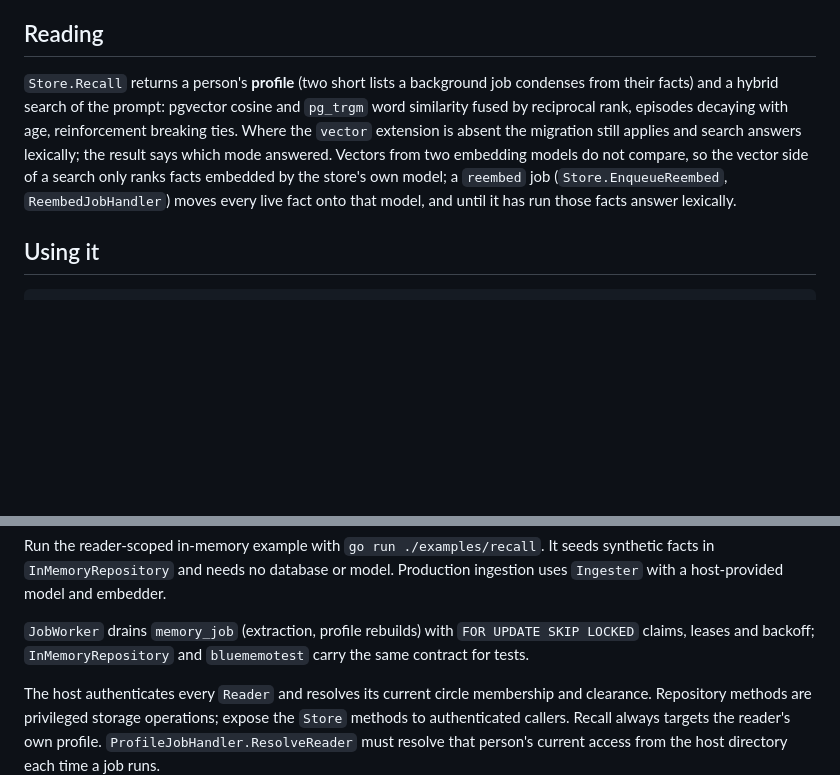
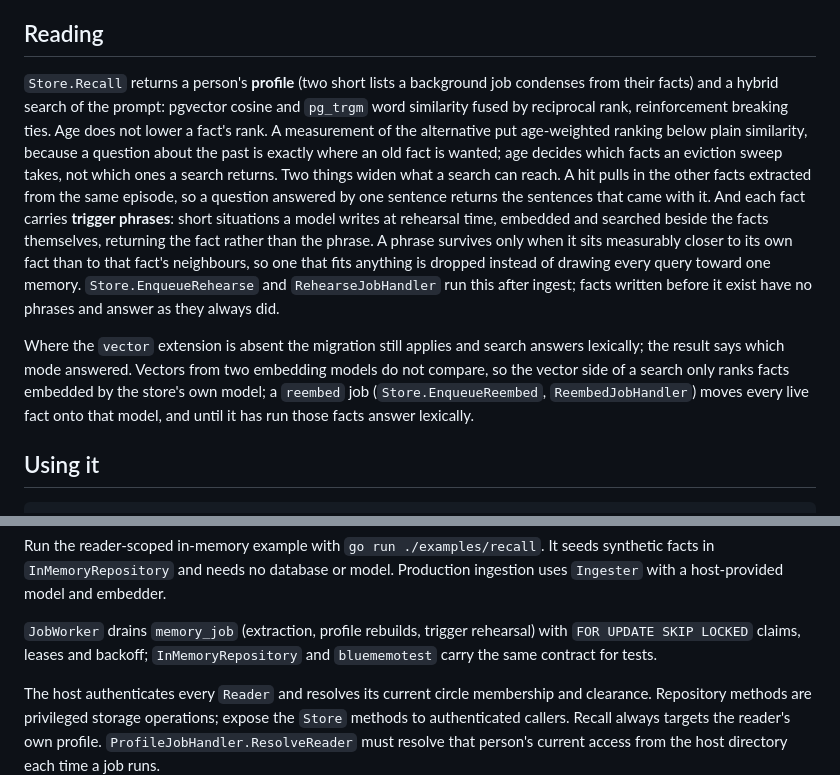
Before and after one commit to yeomyeonggeori/bluememo, a Markdown page: README.md, 2 parts joined by grey strips. GitHub-like rendering; blank space fills up the shorter version.

Commit message:
docs: say how a search reaches past the words a question used
The Reading section still promised that episodes decay with age. They no
longer do: measured against plain similarity, age-weighted ranking lost,
because a question about the past is where an old fact is wanted. Age now
decides eviction order instead.

It also said nothing about the two things that widen reach, so a reader
had no way to learn that a hit returns its episode's other facts or that
rehearsed phrases are searched beside the facts.

Co-Authored-By: Claude Opus 5 (1M context) <noreply@anthropic.com>

```diff
--- a/README.md
+++ b/README.md
@@ -27,7 +27,9 @@ Everything goes through `Ingester`. It embeds the episode, offers the reader's n
 
 ## Reading
 
-`Store.Recall` returns a person's **profile** (two short lists a background job condenses from their facts) and a hybrid search of the prompt: pgvector cosine and `pg_trgm` word similarity fused by reciprocal rank, episodes decaying with age, reinforcement breaking ties. Where the `vector` extension is absent the migration still applies and search answers lexically; the result says which mode answered. Vectors from two embedding models do not compare, so the vector side of a search only ranks facts embedded by the store's own model; a `reembed` job (`Store.EnqueueReembed`, `ReembedJobHandler`) moves every live fact onto that model, and until it has run those facts answer lexically.
+`Store.Recall` returns a person's **profile** (two short lists a background job condenses from their facts) and a hybrid search of the prompt: pgvector cosine and `pg_trgm` word similarity fused by reciprocal rank, reinforcement breaking ties. Age does not lower a fact's rank. A measurement of the alternative put age-weighted ranking below plain similarity, because a question about the past is exactly where an old fact is wanted; age decides which facts an eviction sweep takes, not which ones a search returns. Two things widen what a search can reach. A hit pulls in the other facts extracted from the same episode, so a question answered by one sentence returns the sentences that came with it. And each fact carries **trigger phrases**: short situations a model writes at rehearsal time, embedded and searched beside the facts themselves, returning the fact rather than the phrase. A phrase survives only when it sits measurably closer to its own fact than to that fact's neighbours, so one that fits anything is dropped instead of drawing every query toward one memory. `Store.EnqueueRehearse` and `RehearseJobHandler` run this after ingest; facts written before it exist have no phrases and answer as they always did.
+
+Where the `vector` extension is absent the migration still applies and search answers lexically; the result says which mode answered. Vectors from two embedding models do not compare, so the vector side of a search only ranks facts embedded by the store's own model; a `reembed` job (`Store.EnqueueReembed`, `ReembedJobHandler`) moves every live fact onto that model, and until it has run those facts answer lexically.
 
 ## Using it
 
@@ -51,7 +53,7 @@ result, _ := ingester.Ingest(ctx, bluememo.IngestRequest{Episode: episode, Reade
 
 Run the reader-scoped in-memory example with `go run ./examples/recall`. It seeds synthetic facts in `InMemoryRepository` and needs no database or model. Production ingestion uses `Ingester` with a host-provided model and embedder.
 
-`JobWorker` drains `memory_job` (extraction, profile rebuilds) with `FOR UPDATE SKIP LOCKED` claims, leases and backoff; `InMemoryRepository` and `bluememotest` carry the same contract for tests.
+`JobWorker` drains `memory_job` (extraction, profile rebuilds, trigger rehearsal) with `FOR UPDATE SKIP LOCKED` claims, leases and backoff; `InMemoryRepository` and `bluememotest` carry the same contract for tests.
 
 The host authenticates every `Reader` and resolves its current circle membership and clearance. Repository methods are privileged storage operations; expose the `Store` methods to authenticated callers. Recall always targets the reader's own profile. `ProfileJobHandler.ResolveReader` must resolve that person's current access from the host directory each time a job runs.
 
```
